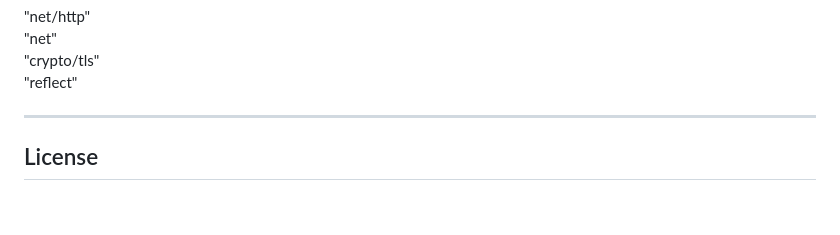
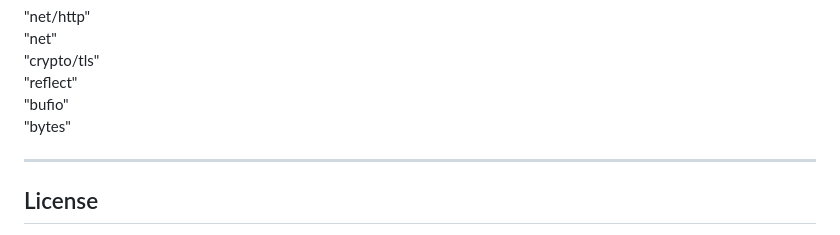
Before and after one commit to bddjr/hlfhr, a Markdown page: README.md, the part around the change printed below. Rendered like a GitHub page; blank space fills up the shorter version.

Commit message:
README reference add "bufio" and "bytes"

```diff
--- a/README.md
+++ b/README.md
@@ -296,6 +297,8 @@ https://github.com/golang/go/issues/66501
 "net"
 "crypto/tls"
 "reflect"
+"bufio"
+"bytes"
 
 ---
 
```
Also changed, not shown: other parts of README.md (+1 -0 lines).
